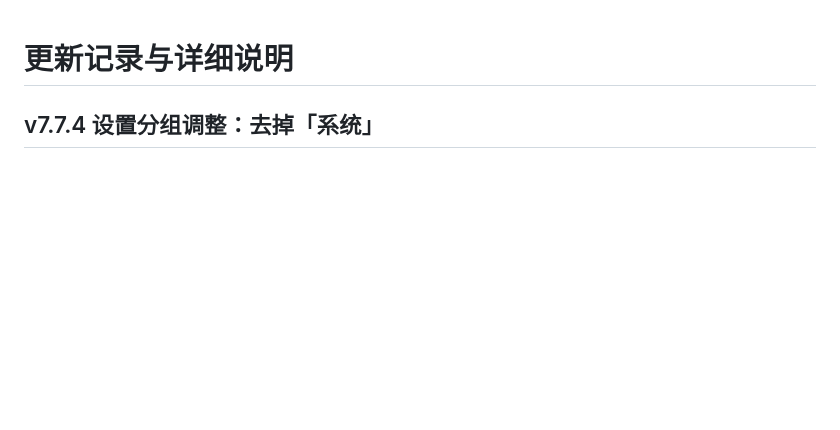
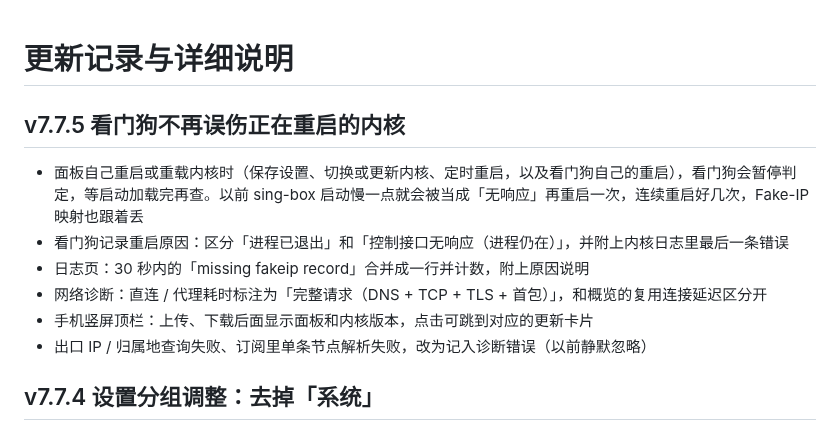
Before and after one commit to Skycnhe/Shunt, a Markdown page: CHANGELOG.md, the part around the change. Rendered like a GitHub page; blank space fills up the shorter version.

Commit message:
v7.7.5 (CHANGELOG.md) [skip ci]

```diff
--- a/CHANGELOG.md
+++ b/CHANGELOG.md
@@ -1,4 +1,12 @@
 # 更新记录与详细说明
+
+## v7.7.5 看门狗不再误伤正在重启的内核
+- 面板自己重启或重载内核时（保存设置、切换或更新内核、定时重启，以及看门狗自己的重启），看门狗会暂停判定，等启动加载完再查。以前 sing-box 启动慢一点就会被当成「无响应」再重启一次，连续重启好几次，Fake-IP 映射也跟着丢
+- 看门狗记录重启原因：区分「进程已退出」和「控制接口无响应（进程仍在）」，并附上内核日志里最后一条错误
+- 日志页：30 秒内的「missing fakeip record」合并成一行并计数，附上原因说明
+- 网络诊断：直连 / 代理耗时标注为「完整请求（DNS + TCP + TLS + 首包）」，和概览的复用连接延迟区分开
+- 手机竖屏顶栏：上传、下载后面显示面板和内核版本，点击可跳到对应的更新卡片
+- 出口 IP / 归属地查询失败、订阅里单条节点解析失败，改为记入诊断错误（以前静默忽略）
 
 ## v7.7.4 设置分组调整：去掉「系统」
 - 「内核更新」从「系统」移到「核心」，放在「内核」切换卡片下面
```
